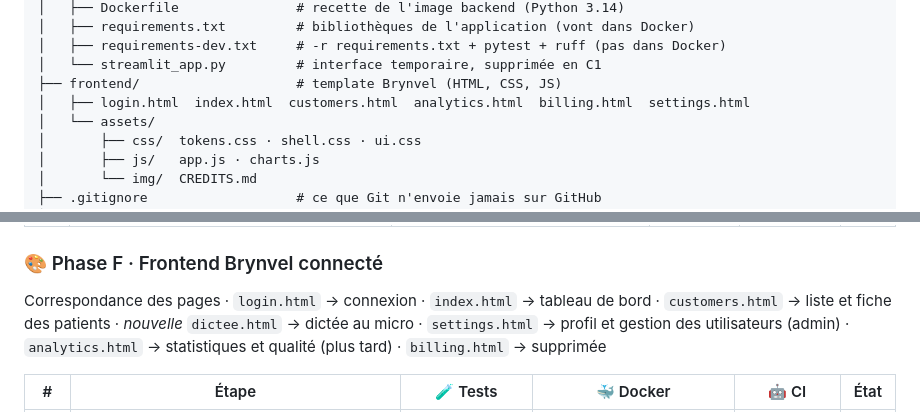
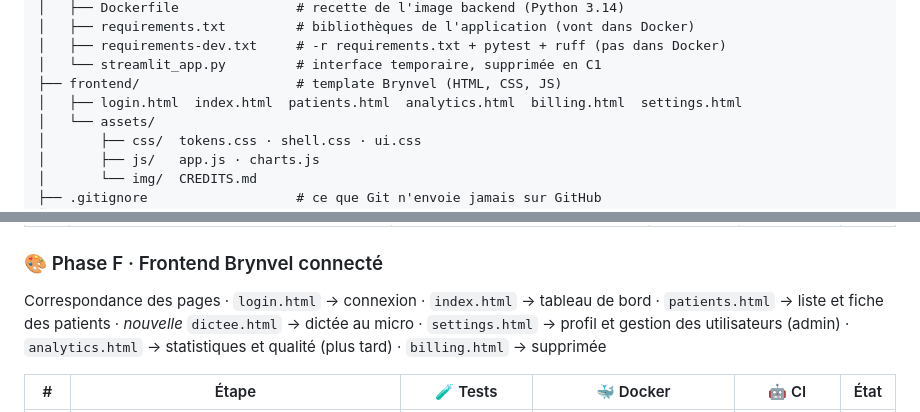
Before and after one commit to Svetlanna/speech_to_text, a Markdown page: README.md, 2 parts joined by grey strips. Rendered like a GitHub page.

Commit message:
tranche 0 · menu de gauche traduit en français

```diff
--- a/README.md
+++ b/README.md
@@ -150,7 +150,7 @@ app_compte_rendu/
 │   ├── requirements-dev.txt     # -r requirements.txt + pytest + ruff (pas dans Docker)
 │   └── streamlit_app.py         # interface temporaire, supprimée en C1
 ├── frontend/                    # template Brynvel (HTML, CSS, JS)
-│   ├── login.html  index.html  customers.html  analytics.html  billing.html  settings.html
+│   ├── login.html  index.html  patients.html  analytics.html  billing.html  settings.html
 │   └── assets/
 │       ├── css/  tokens.css · shell.css · ui.css
 │       ├── js/   app.js · charts.js
@@ -769,7 +769,7 @@ Légende ·  fait · ⏳ en cours · ⬜ à faire
 
 ### 🎨 Phase F · Frontend Brynvel connecté
 
-Correspondance des pages · `login.html` → connexion · `index.html` → tableau de bord · `customers.html` → liste et fiche des patients · *nouvelle* `dictee.html` → dictée au micro · `settings.html` → profil et gestion des utilisateurs (admin) · `analytics.html` → statistiques et qualité (plus tard) · `billing.html` → supprimée
+Correspondance des pages · `login.html` → connexion · `index.html` → tableau de bord · `patients.html` → liste et fiche des patients · *nouvelle* `dictee.html` → dictée au micro · `settings.html` → profil et gestion des utilisateurs (admin) · `analytics.html` → statistiques et qualité (plus tard) · `billing.html` → supprimée
 
 | # | Étape | 🧪 Tests | 🐳 Docker | 🤖 CI | État |
 |---|---|---|---|---|---|
```
